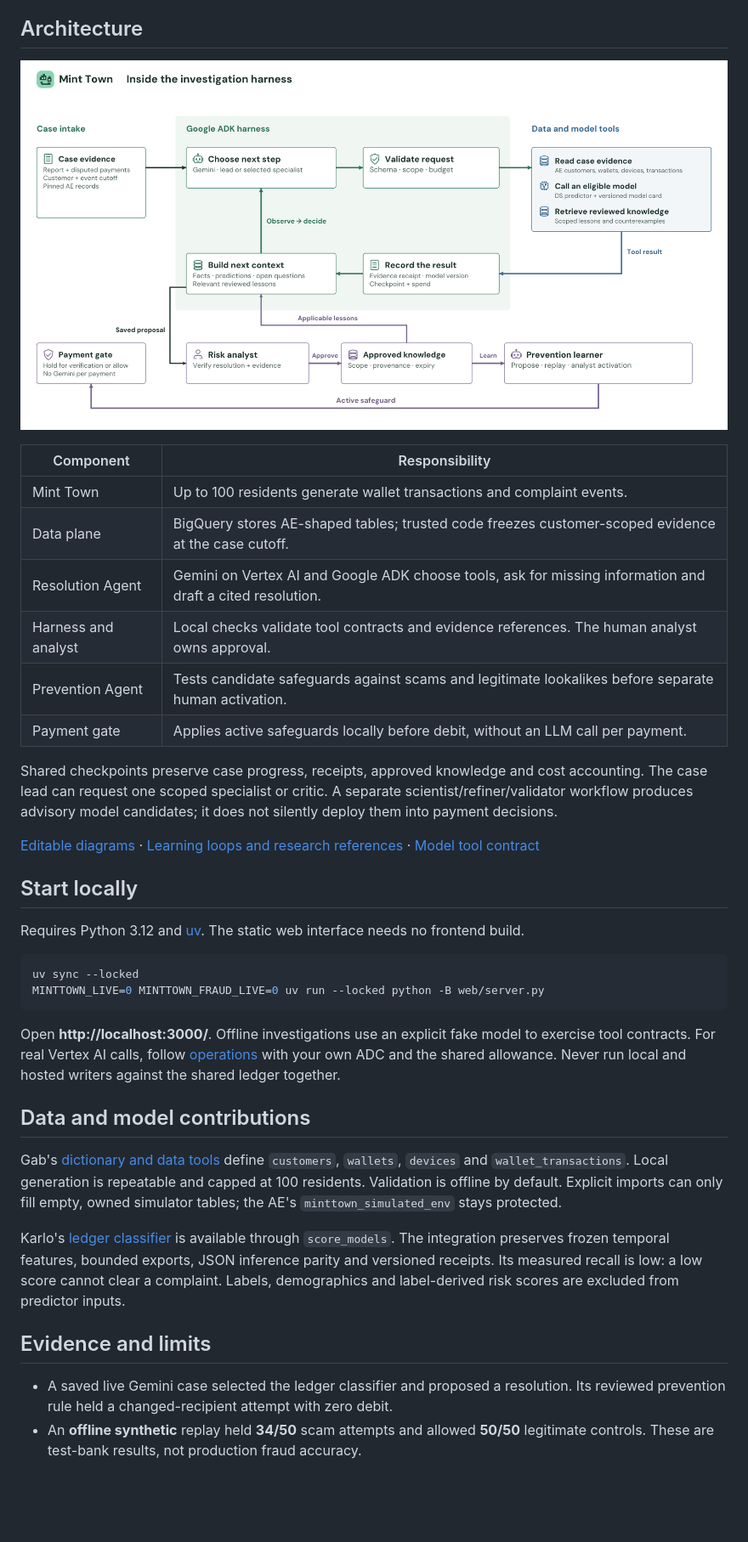
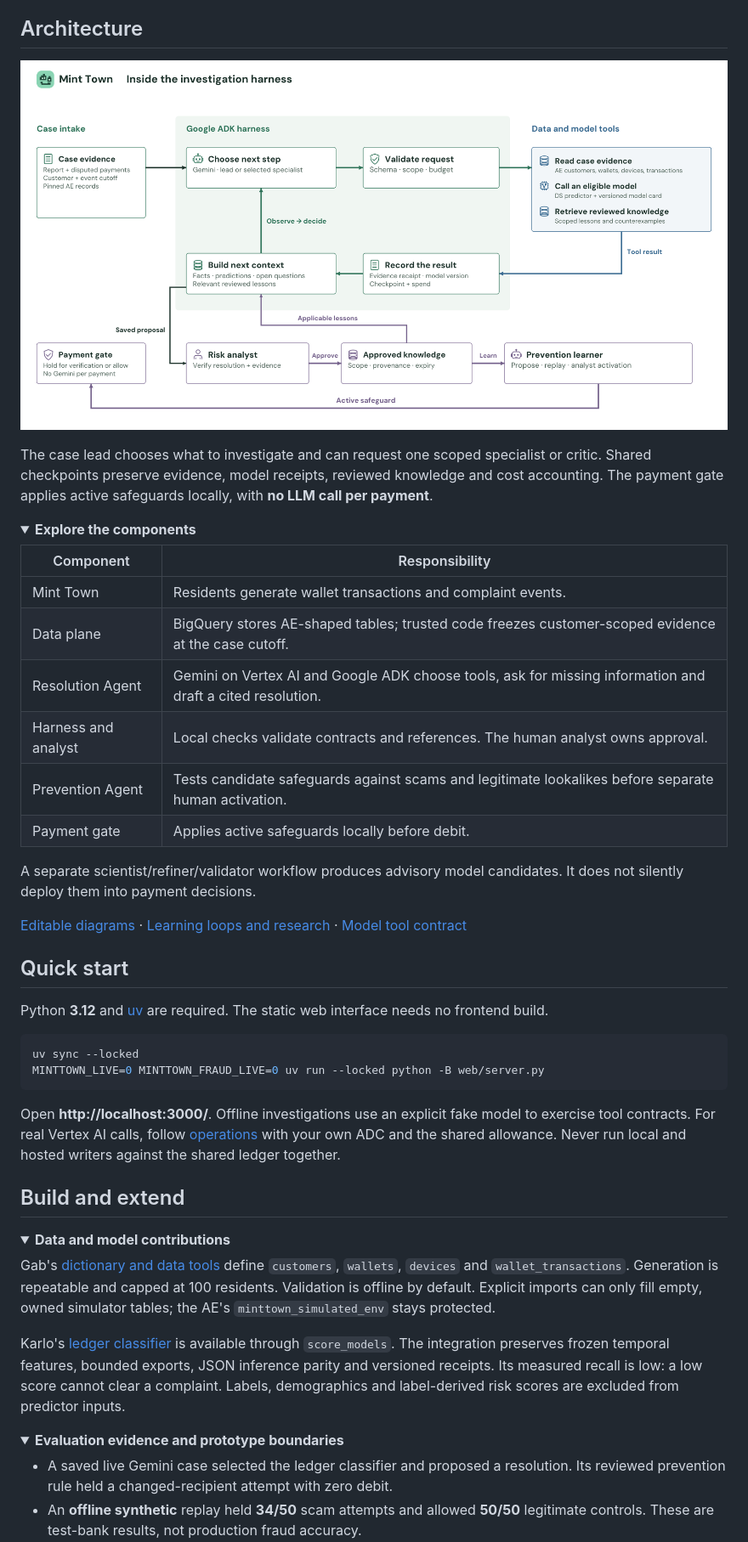
Before and after one commit to VinceVence/apac-team-rocket, a Markdown page: README.md, the part around one of its changes. Shown at 85% size. GitHub-like rendering; folded sections open; blank space fills up the shorter version.

````diff
--- a/README.md
+++ b/README.md
@@ -18,24 +62,33 @@ Click **Start here**, follow the quick tour, then choose **Run demo**. Use **Nex
 
 ## Architecture
 
-![Simulation, data and agent planes with reviewed knowledge and model tools](docs/figures/mint-town-investigation-harness.png)
+<p align="center">
+  <img src="docs/figures/mint-town-investigation-harness.png" width="960" alt="Simulation, data and agent planes with evidence tools, human review and prevention">
+</p>
+
+The case lead chooses what to investigate and can request one scoped specialist or critic. Shared checkpoints preserve evidence, model receipts, reviewed knowledge and cost accounting. The payment gate applies active safeguards locally, with **no LLM call per payment**.
+
+<details>
+<summary><strong>Explore the components</strong></summary>
 
 | Component | Responsibility |
 |---|---|
-| Mint Town | Up to 100 residents generate wallet transactions and complaint events. |
+| Mint Town | Residents generate wallet transactions and complaint events. |
 | Data plane | BigQuery stores AE-shaped tables; trusted code freezes customer-scoped evidence at the case cutoff. |
 | Resolution Agent | Gemini on Vertex AI and Google ADK choose tools, ask for missing information and draft a cited resolution. |
-| Harness and analyst | Local checks validate tool contracts and evidence references. The human analyst owns approval. |
+| Harness and analyst | Local checks validate contracts and references. The human analyst owns approval. |
 | Prevention Agent | Tests candidate safeguards against scams and legitimate lookalikes before separate human activation. |
-| Payment gate | Applies active safeguards locally before debit, without an LLM call per payment. |
+| Payment gate | Applies active safeguards locally before debit. |
 
-Shared checkpoints preserve case progress, receipts, approved knowledge and cost accounting. The case lead can request one scoped specialist or critic. A separate scientist/refiner/validator workflow produces advisory model candidates; it does not silently deploy them into payment decisions.
+A separate scientist/refiner/validator workflow produces advisory model candidates. It does not silently deploy them into payment decisions.
 
-[Editable diagrams](docs/fraud-agent-mesh.md) · [Learning loops and research references](docs/learning-loops.md) · [Model tool contract](docs/model-artifacts.md)
+</details>
 
-## Start locally
+[Editable diagrams](docs/fraud-agent-mesh.md) · [Learning loops and research](docs/learning-loops.md) · [Model tool contract](docs/model-artifacts.md)
 
-Requires Python 3.12 and [uv](https://docs.astral.sh/uv/getting-started/installation/). The static web interface needs no frontend build.
+## Quick start
+
+Python **3.12** and [uv](https://docs.astral.sh/uv/getting-started/installation/) are required. The static web interface needs no frontend build.
 
 ```sh
 uv sync --locked
@@ -44,13 +97,19 @@ MINTTOWN_LIVE=0 MINTTOWN_FRAUD_LIVE=0 uv run --locked python -B web/server.py
 
 Open **http://localhost:3000/**. Offline investigations use an explicit fake model to exercise tool contracts. For real Vertex AI calls, follow [operations](docs/operations.md) with your own ADC and the shared allowance. Never run local and hosted writers against the shared ledger together.
 
-## Data and model contributions
+## Build and extend
 
-Gab's [dictionary and data tools](data/README.md) define `customers`, `wallets`, `devices` and `wallet_transactions`. Local generation is repeatable and capped at 100 residents. Validation is offline by default. Explicit imports can only fill empty, owned simulator tables; the AE's `minttown_simulated_env` stays protected.
+<details>
+<summary><strong>Data and model contributions</strong></summary>
+
+Gab's [dictionary and data tools](data/README.md) define `customers`, `wallets`, `devices` and `wallet_transactions`. Generation is repeatable and capped at 100 residents. Validation is offline by default. Explicit imports can only fill empty, owned simulator tables; the AE's `minttown_simulated_env` stays protected.
 
 Karlo's [ledger classifier](docs/ledger-model.md) is available through `score_models`. The integration preserves frozen temporal features, bounded exports, JSON inference parity and versioned receipts. Its measured recall is low: a low score cannot clear a complaint. Labels, demographics and label-derived risk scores are excluded from predictor inputs.
 
-## Evidence and limits
+</details>
+
+<details>
+<summary><strong>Evaluation evidence and prototype boundaries</strong></summary>
 
 - A saved live Gemini case selected the ledger classifier and proposed a resolution. Its reviewed prevention rule held a changed-recipient attempt with zero debit.
 - An **offline synthetic** replay held **34/50** scam attempts and allowed **50/50** legitimate controls. These are test-bank results, not production fraud accuracy.
````
Also changed, not shown: other parts of README.md (+70 -12 lines).
